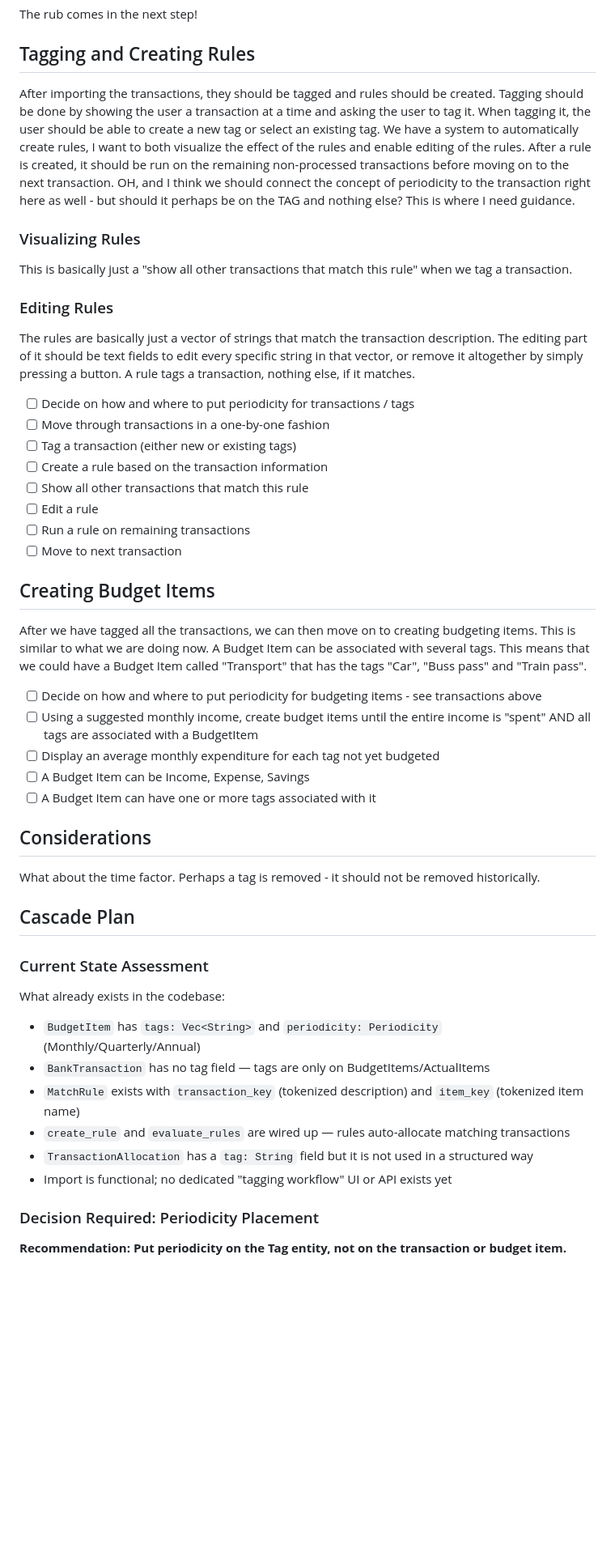
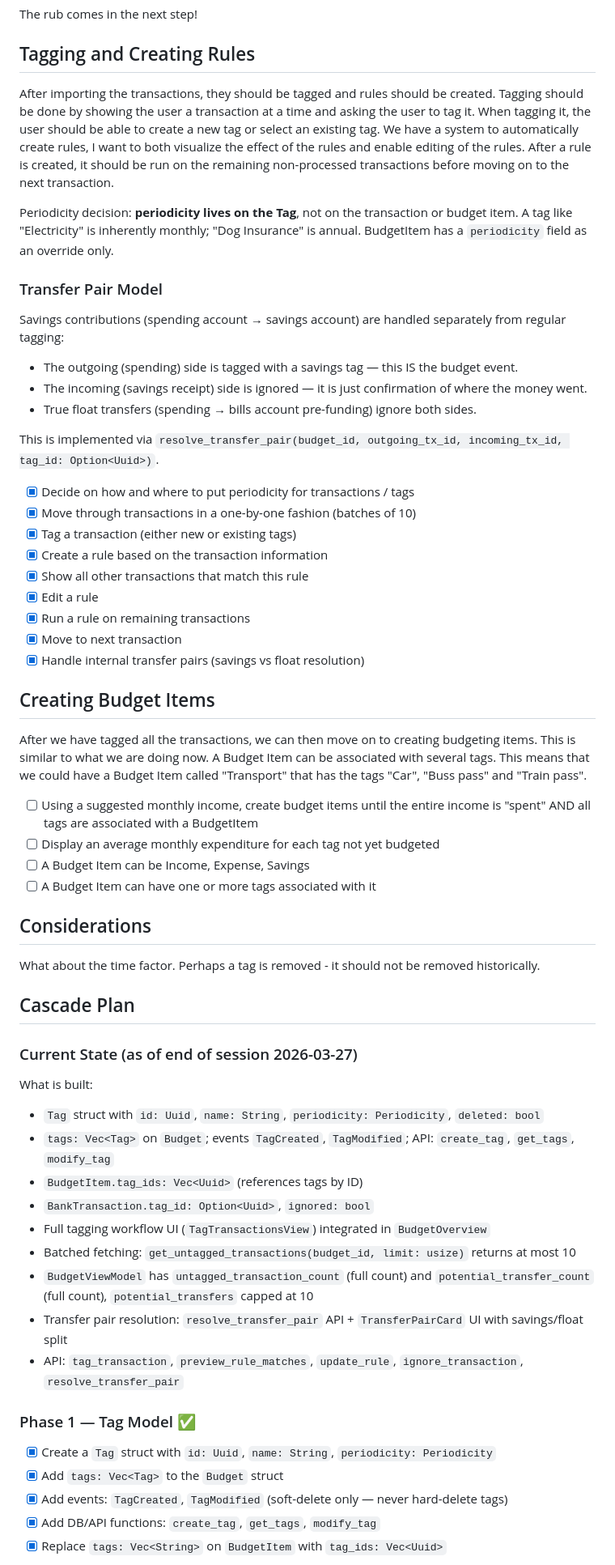
Before and after one commit to lavaeater/rusty-budgets, a Markdown page: budget-planning.md, the part around one of its changes. Shown at 81% size. Drawn GitHub-style; blank space fills up the shorter version.

Commit message:
Updated plan

```diff
--- a/budget-planning.md
+++ b/budget-planning.md
@@ -33,31 +35,34 @@ The rub comes in the next step!
 ## Tagging and Creating Rules
 
 After importing the transactions, they should be tagged and rules should be created.
-Tagging should be done by showing the user a transaction at a time and asking the user to tag it. When tagging it, the user should be able to create a new tag or select an existing tag. We have a system to automatically create rules, I want to both visualize the effect of the rules and enable editing of the rules. After a rule is created, it should be run on the remaining non-processed transactions before moving on to the next transaction. OH, and I think we should connect the concept of periodicity to the transaction right here as well - but should it perhaps be on  the TAG and nothing else? This is where I need guidance.
+Tagging should be done by showing the user a transaction at a time and asking the user to tag it. When tagging it, the user should be able to create a new tag or select an existing tag. We have a system to automatically create rules, I want to both visualize the effect of the rules and enable editing of the rules. After a rule is created, it should be run on the remaining non-processed transactions before moving on to the next transaction.
 
-### Visualizing Rules
+Periodicity decision: **periodicity lives on the Tag**, not on the transaction or budget item. A tag like "Electricity" is inherently monthly; "Dog Insurance" is annual. BudgetItem has a `periodicity` field as an override only.
 
-This is basically just a "show all other transactions that match this rule" when we tag a transaction.
+### Transfer Pair Model
 
-### Editing Rules
+Savings contributions (spending account → savings account) are handled separately from regular tagging:
+- The outgoing (spending) side is tagged with a savings tag — this IS the budget event.
+- The incoming (savings receipt) side is ignored — it is just confirmation of where the money went.
+- True float transfers (spending → bills account pre-funding) ignore both sides.
 
-The rules are basically just a vector of strings that match the transaction description. The editing part of it should be text fields to edit every specific string in that vector, or remove it altogether by simply pressing a button. A rule tags a transaction, nothing else, if it matches.
+This is implemented via `resolve_transfer_pair(budget_id, outgoing_tx_id, incoming_tx_id, tag_id: Option<Uuid>)`.
 
-- [ ] Decide on  how and where to put periodicity for transactions / tags
-- [ ] Move through transactions in a one-by-one fashion
-- [ ] Tag a transaction (either new or existing tags)
-- [ ] Create a rule based on the transaction information
-- [ ] Show all other transactions that match this rule
-- [ ] Edit a rule
-- [ ] Run a rule on remaining transactions
-- [ ] Move to next transaction
+- [x] Decide on how and where to put periodicity for transactions / tags
+- [x] Move through transactions in a one-by-one fashion (batches of 10)
+- [x] Tag a transaction (either new or existing tags)
+- [x] Create a rule based on the transaction information
+- [x] Show all other transactions that match this rule
+- [x] Edit a rule
+- [x] Run a rule on remaining transactions
+- [x] Move to next transaction
+- [x] Handle internal transfer pairs (savings vs float resolution)
 
 ## Creating Budget Items
 
 After we have tagged all the transactions, we can then move on to creating budgeting items. This is similar to what we are doing now.
 A Budget Item can be associated with several tags. This means that we could have a Budget Item called "Transport" that has the tags "Car", "Buss pass" and "Train pass".
 
-- [ ] Decide on how and where to put periodicity for budgeting items - see transactions above
 - [ ] Using a suggested monthly income, create budget items until the entire income is "spent" AND all tags are associated with a BudgetItem
 - [ ] Display an average monthly expenditure for each tag not yet budgeted
 - [ ] A Budget Item can be Income, Expense, Savings
@@ -69,17 +74,24 @@ What about the time factor. Perhaps a tag is removed - it should not be removed
 
 ## Cascade Plan
 
-### Current State Assessment
+### Current State (as of end of session 2026-03-27)
 
-What already exists in the codebase:
-- `BudgetItem` has `tags: Vec<String>` and `periodicity: Periodicity` (Monthly/Quarterly/Annual)
-- `BankTransaction` has no tag field — tags are only on BudgetItems/ActualItems
-- `MatchRule` exists with `transaction_key` (tokenized description) and `item_key` (tokenized item name)
-- `create_rule` and `evaluate_rules` are wired up — rules auto-allocate matching transactions
-- `TransactionAllocation` has a `tag: String` field but it is not used in a structured way
-- Import is functional; no dedicated "tagging workflow" UI or API exists yet
+What is built:
+- `Tag` struct with `id: Uuid`, `name: String`, `periodicity: Periodicity`, `deleted: bool`
+- `tags: Vec<Tag>` on `Budget`; events `TagCreated`, `TagModified`; API: `create_tag`, `get_tags`, `modify_tag`
+- `BudgetItem.tag_ids: Vec<Uuid>` (references tags by ID)
+- `BankTransaction.tag_id: Option<Uuid>`, `ignored: bool`
+- Full tagging workflow UI (`TagTransactionsView`) integrated in `BudgetOverview`
+- Batched fetching: `get_untagged_transactions(budget_id, limit: usize)` returns at most 10
+- `BudgetViewModel` has `untagged_transaction_count` (full count) and `potential_transfer_count` (full count), `potential_transfers` capped at 10
+- Transfer pair resolution: `resolve_transfer_pair` API + `TransferPairCard` UI with savings/float split
+- API: `tag_transaction`, `preview_rule_matches`, `update_rule`, `ignore_transaction`, `resolve_transfer_pair`
 
-### Decision Required: Periodicity Placement
+### Phase 1 — Tag Model ✅
 
-**Recommendation: Put periodicity on the Tag entity, not on the transaction or budget item.**
+- [x] Create a `Tag` struct with `id: Uuid`, `name: String`, `periodicity: Periodicity`
+- [x] Add `tags: Vec<Tag>` to the `Budget` struct
+- [x] Add events: `TagCreated`, `TagModified` (soft-delete only — never hard-delete tags)
+- [x] Add DB/API functions: `create_tag`, `get_tags`, `modify_tag`
+- [x] Replace `tags: Vec<String>` on `BudgetItem` with `tag_ids: Vec<Uuid>`
 
```
Also changed, not shown: other parts of budget-planning.md (+18 -24 lines).
